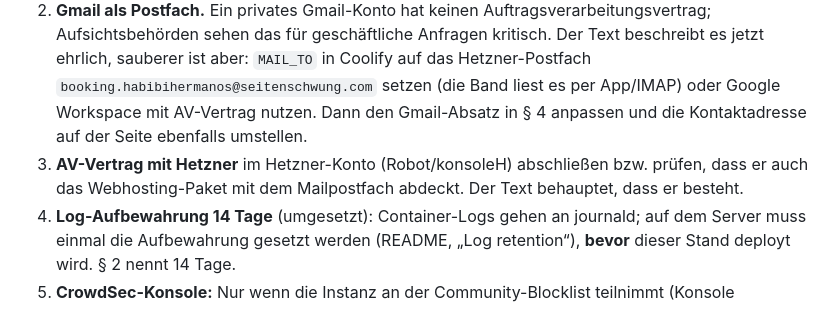
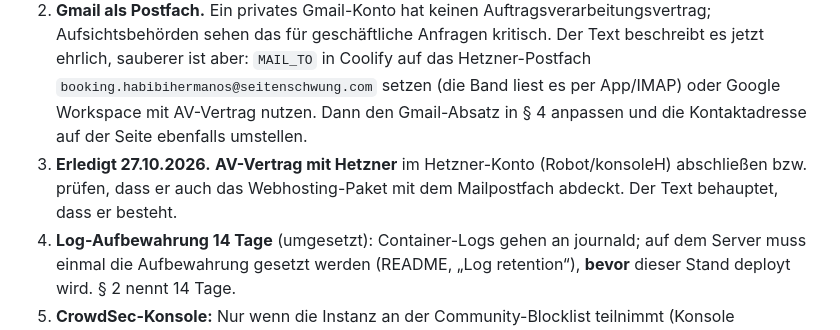
Before and after one commit to seitenschwung/habibihermanos, a Markdown page: docs/legal-review-2026-10-27.md, the part around the change. GitHub-like rendering.

```diff
--- a/docs/legal-review-2026-10-27.md
+++ b/docs/legal-review-2026-10-27.md
@@ -35,7 +35,7 @@ Abschaltung (20.07.2025) nicht mehr nötig; ein VSBG-Hinweis ist erst ab mehr al
    `MAIL_TO` in Coolify auf das Hetzner-Postfach `booking.habibihermanos@seitenschwung.com` setzen (die Band liest es
    per App/IMAP) oder Google Workspace mit AV-Vertrag nutzen. Dann den Gmail-Absatz in § 4 anpassen und die
    Kontaktadresse auf der Seite ebenfalls umstellen.
-3. **AV-Vertrag mit Hetzner** im Hetzner-Konto (Robot/konsoleH) abschließen bzw. prüfen, dass er auch das
+3. **Erledigt 27.10.2026.** **AV-Vertrag mit Hetzner** im Hetzner-Konto (Robot/konsoleH) abschließen bzw. prüfen, dass er auch das
    Webhosting-Paket mit dem Mailpostfach abdeckt. Der Text behauptet, dass er besteht.
 4. **Log-Aufbewahrung 14 Tage** (umgesetzt): Container-Logs gehen an journald; auf dem Server muss einmal die
    Aufbewahrung gesetzt werden (README, „Log retention“), **bevor** dieser Stand deployt wird. § 2 nennt 14 Tage.
```
Also changed, not shown: docs/verarbeitungsverzeichnis.md (+1 -1 lines).
